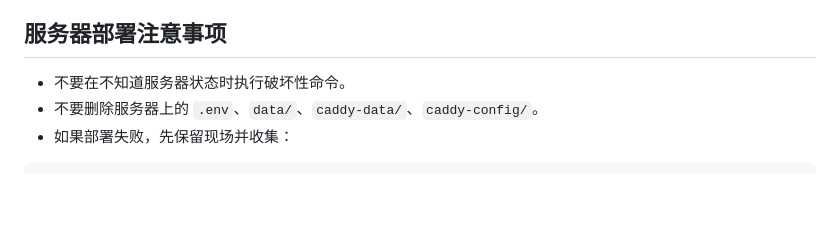
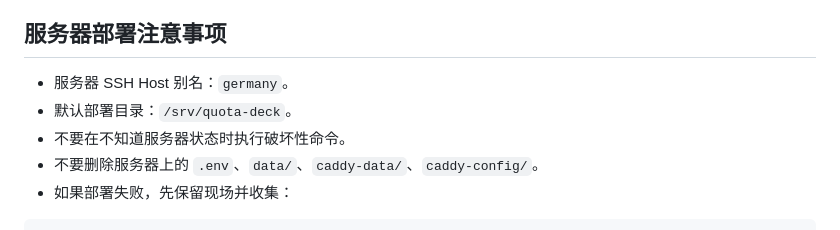
Before and after one commit to rmqg/quota-deck, a Markdown page: AGENTS.md, the part around the change. Rendered like a GitHub page; blank space fills up the shorter version.

Commit message:
Document production server host

```diff
--- a/AGENTS.md
+++ b/AGENTS.md
@@ -97,6 +97,8 @@ docker compose config
 
 ## 服务器部署注意事项
 
+- 服务器 SSH Host 别名：`germany`。
+- 默认部署目录：`/srv/quota-deck`。
 - 不要在不知道服务器状态时执行破坏性命令。
 - 不要删除服务器上的 `.env`、`data/`、`caddy-data/`、`caddy-config/`。
 - 如果部署失败，先保留现场并收集：
```
